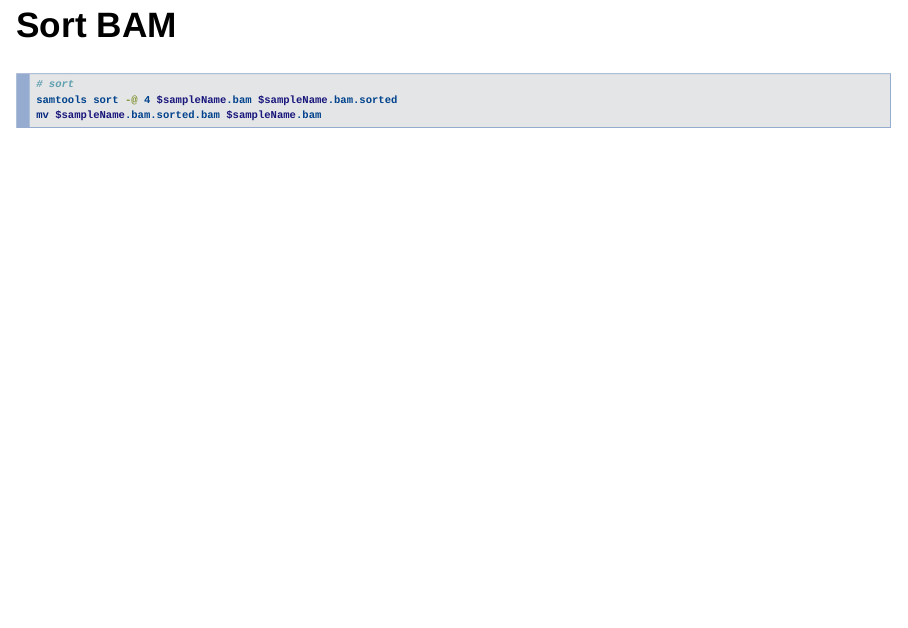
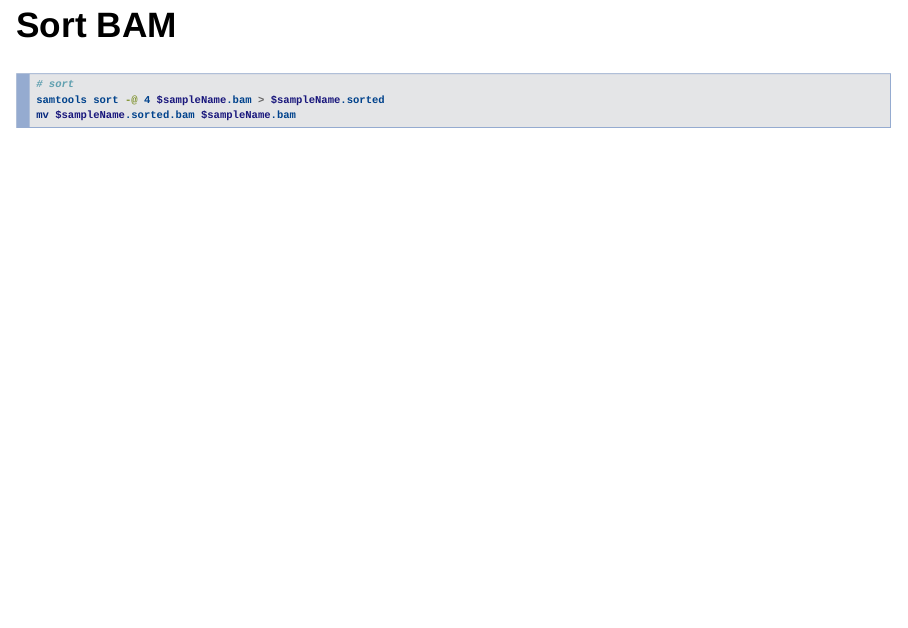
Before and after one commit to FredHutch/FHBig, an R Markdown document (lightning_talk/2018-10-04-ATAC-seq/atac-seq-pipeline.Rmd): page 13 of 22. Rendered offline with R 4.5, knitr and Pandoc, with nearby package versions; drawn as Slidy slides in place of the format the file asks for.

Commit message:
fixed output file for samtools sort

````diff
--- a/lightning_talk/2018-10-04-ATAC-seq/atac-seq-pipeline.Rmd
+++ b/lightning_talk/2018-10-04-ATAC-seq/atac-seq-pipeline.Rmd
@@ -184,8 +184,8 @@
 
 ```sh
 # sort
-samtools sort -@ 4 $sampleName.bam $sampleName.bam.sorted
-mv $sampleName.bam.sorted.bam $sampleName.bam
+samtools sort -@ 4 $sampleName.bam > $sampleName.sorted
+mv $sampleName.sorted.bam $sampleName.bam
 ```
 
 
````
